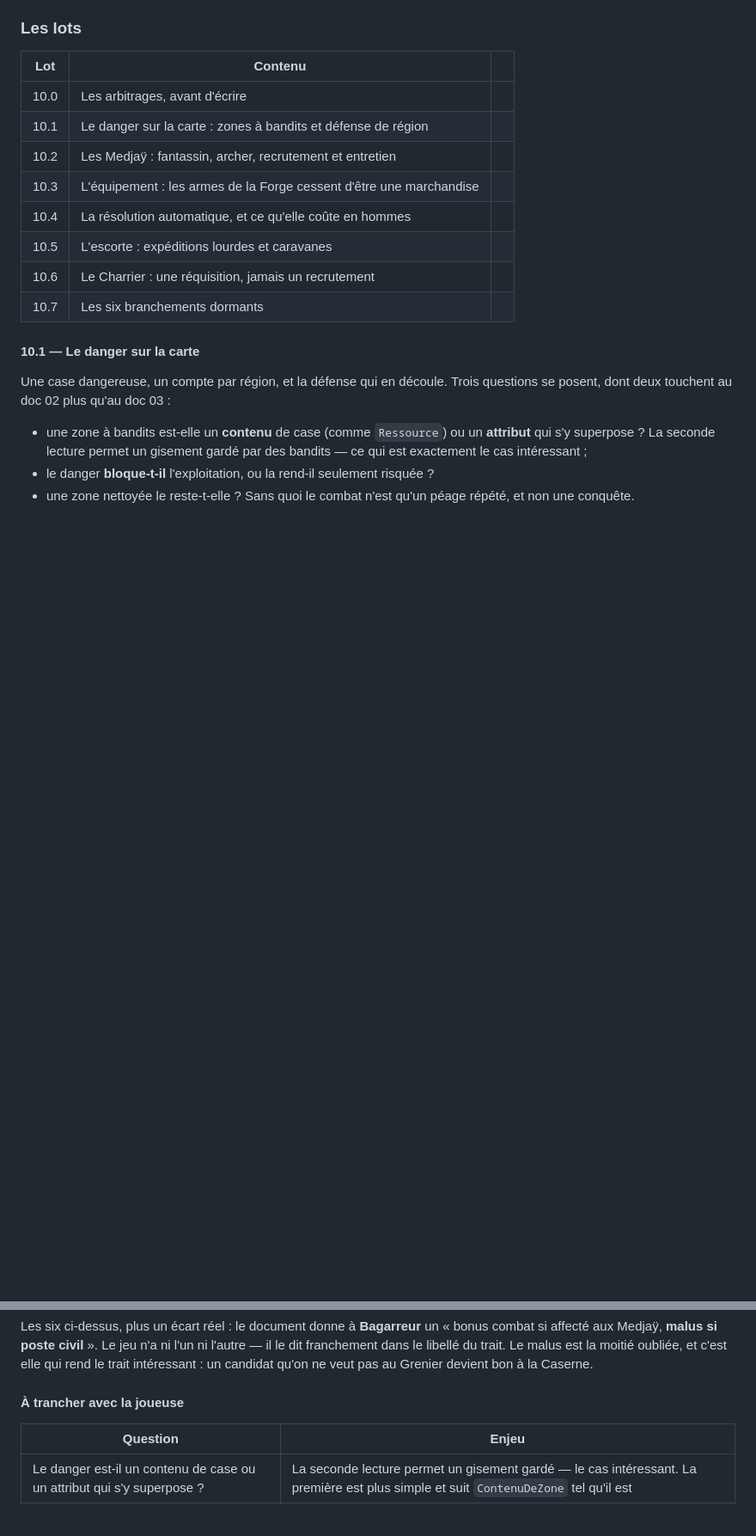
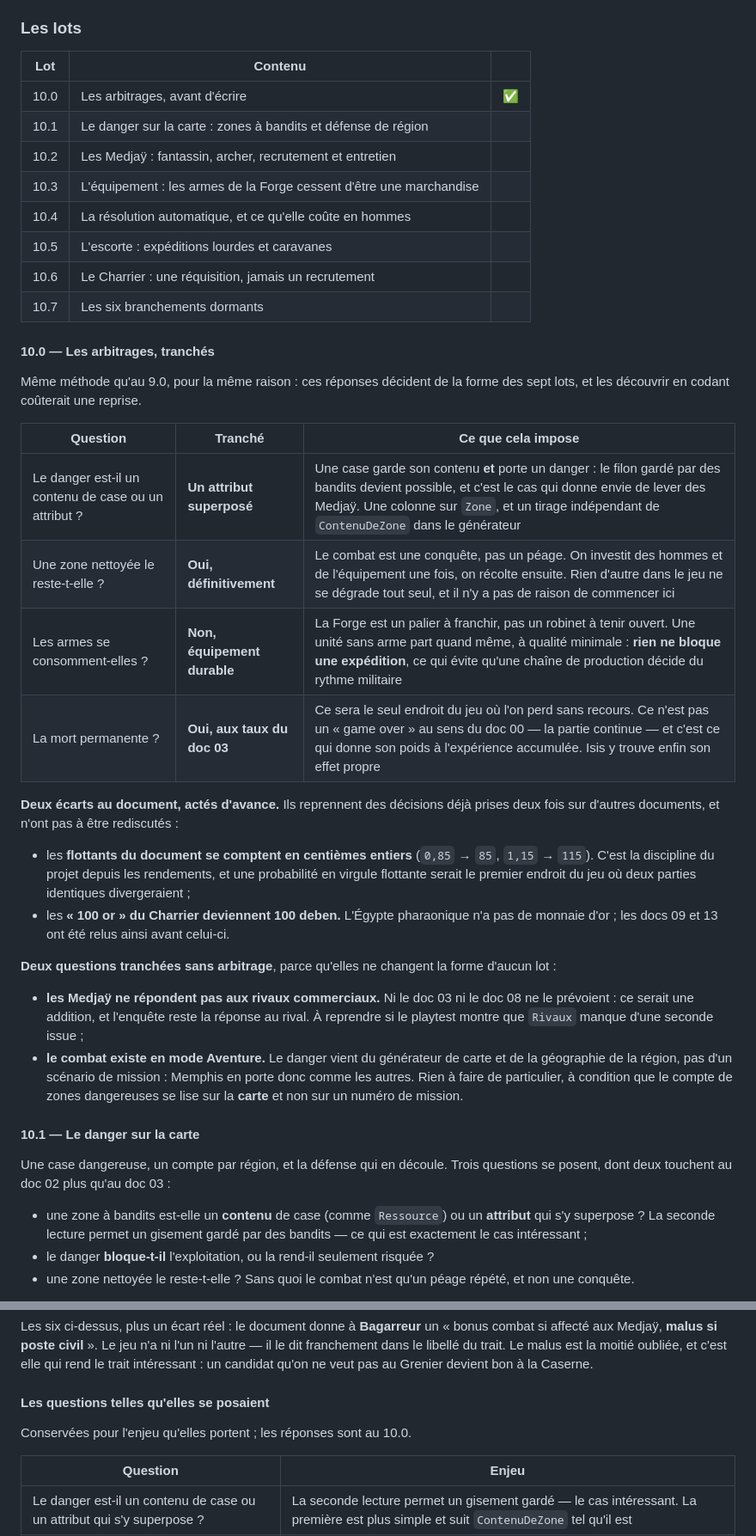
Before and after one commit to mmagny89/niout, a Markdown page: docs/plan-de-bataille.md, 2 parts joined by grey strips. Shown at 86% size. Drawn GitHub-style; blank space fills up the shorter version.

Commit message:
docs(plan): tranche les arbitrages de la Phase 10 en un lot 10.0
Quatre décisions gouvernaient la forme des sept lots ; elles sont prises
avant la première ligne de code, comme au 9.0.

Ce qui en sort :

- le danger est un **attribut superposé** à la case, pas un contenu : une
  case garde son gisement et porte en plus des bandits, ce qui rend possible
  le filon gardé — le cas qui donne envie de lever des Medjaÿ ;
- une zone nettoyée le reste **définitivement** : le combat est une
  conquête, pas un péage, et rien d'autre dans le jeu ne se dégrade tout
  seul ;
- les armes **ne se consomment pas** : la Forge est un palier à franchir,
  pas un robinet à tenir ouvert, et une unité sans arme part quand même à
  qualité minimale — aucune chaîne de production ne décide du rythme
  militaire ;
- la **mort permanente est gardée**, aux taux du document. Ce sera le seul
  endroit du jeu où l'on perd sans recours ; ce n'est pas un « game over »
  au sens du doc 00, et c'est ce qui donne son poids à l'expérience
  accumulée comme à la protection d'Isis.

Deux écarts au document, actés d'avance parce qu'ils reprennent des
décisions déjà prises ailleurs : ses flottants se comptent en centièmes
entiers, et ses « 100 or » en deben.

Deux questions tranchées sans arbitrage, ne changeant la forme d'aucun lot :
les Medjaÿ ne répondent pas aux rivaux commerciaux — ce serait une addition
hors des docs 03 et 08 —, et le combat existe en mode Aventure, le danger
venant du générateur de carte et non d'un scénario de mission.

Co-Authored-By: Claude Opus 5 <noreply@anthropic.com>

```diff
--- a/docs/plan-de-bataille.md
+++ b/docs/plan-de-bataille.md
@@ -498,7 +498,7 @@ difficulté régionale, à poser avec les seuils du doc 11.
 
 | Lot | Contenu | |
 |---|---|---|
-| 10.0 | Les arbitrages, avant d'écrire | |
+| 10.0 | Les arbitrages, avant d'écrire | ✅ |
 | 10.1 | Le danger sur la carte : zones à bandits et défense de région | |
 | 10.2 | Les Medjaÿ : fantassin, archer, recrutement et entretien | |
 | 10.3 | L'équipement : les armes de la Forge cessent d'être une marchandise | |
@@ -506,6 +506,41 @@ difficulté régionale, à poser avec les seuils du doc 11.
 | 10.5 | L'escorte : expéditions lourdes et caravanes | |
 | 10.6 | Le Charrier : une réquisition, jamais un recrutement | |
 | 10.7 | Les six branchements dormants | |
+
+#### 10.0 — Les arbitrages, tranchés
+
+Même méthode qu'au 9.0, pour la même raison : ces réponses décident de la forme
+des sept lots, et les découvrir en codant coûterait une reprise.
+
+| Question | Tranché | Ce que cela impose |
+|---|---|---|
+| Le danger est-il un contenu de case ou un attribut ? | **Un attribut superposé** | Une case garde son contenu **et** porte un danger : le filon gardé par des bandits devient possible, et c'est le cas qui donne envie de lever des Medjaÿ. Une colonne sur `Zone`, et un tirage indépendant de `ContenuDeZone` dans le générateur |
+| Une zone nettoyée le reste-t-elle ? | **Oui, définitivement** | Le combat est une conquête, pas un péage. On investit des hommes et de l'équipement une fois, on récolte ensuite. Rien d'autre dans le jeu ne se dégrade tout seul, et il n'y a pas de raison de commencer ici |
+| Les armes se consomment-elles ? | **Non, équipement durable** | La Forge est un palier à franchir, pas un robinet à tenir ouvert. Une unité sans arme part quand même, à qualité minimale : **rien ne bloque une expédition**, ce qui évite qu'une chaîne de production décide du rythme militaire |
+| La mort permanente ? | **Oui, aux taux du doc 03** | Ce sera le seul endroit du jeu où l'on perd sans recours. Ce n'est pas un « game over » au sens du doc 00 — la partie continue — et c'est ce qui donne son poids à l'expérience accumulée. Isis y trouve enfin son effet propre |
+
+**Deux écarts au document, actés d'avance.** Ils reprennent des décisions déjà
+prises deux fois sur d'autres documents, et n'ont pas à être rediscutés :
+
+- les **flottants du document se comptent en centièmes entiers** (`0,85` →
+  `85`, `1,15` → `115`). C'est la discipline du projet depuis les rendements,
+  et une probabilité en virgule flottante serait le premier endroit du jeu où
+  deux parties identiques divergeraient ;
+- les **« 100 or » du Charrier deviennent 100 deben.** L'Égypte pharaonique n'a
+  pas de monnaie d'or ; les docs 09 et 13 ont été relus ainsi avant celui-ci.
+
+**Deux questions tranchées sans arbitrage**, parce qu'elles ne changent la forme
+d'aucun lot :
+
+- **les Medjaÿ ne répondent pas aux rivaux commerciaux.** Ni le doc 03 ni le
+  doc 08 ne le prévoient : ce serait une addition, et l'enquête reste la
+  réponse au rival. À reprendre si le playtest montre que `Rivaux` manque d'une
+  seconde issue ;
+- **le combat existe en mode Aventure.** Le danger vient du générateur de carte
+  et de la géographie de la région, pas d'un scénario de mission : Memphis en
+  porte donc comme les autres. Rien à faire de particulier, à condition que le
+  compte de zones dangereuses se lise sur la **carte** et non sur un numéro de
+  mission.
 
 #### 10.1 — Le danger sur la carte
 
@@ -611,7 +646,9 @@ l'un ni l'autre — il le dit franchement dans le libellé du trait. Le malus es
 la moitié oubliée, et c'est elle qui rend le trait intéressant : un candidat
 qu'on ne veut pas au Grenier devient bon à la Caserne.
 
-#### À trancher avec la joueuse
+#### Les questions telles qu'elles se posaient
+
+Conservées pour l'enjeu qu'elles portent ; les réponses sont au 10.0.
 
 | Question | Enjeu |
 |---|---|
```
